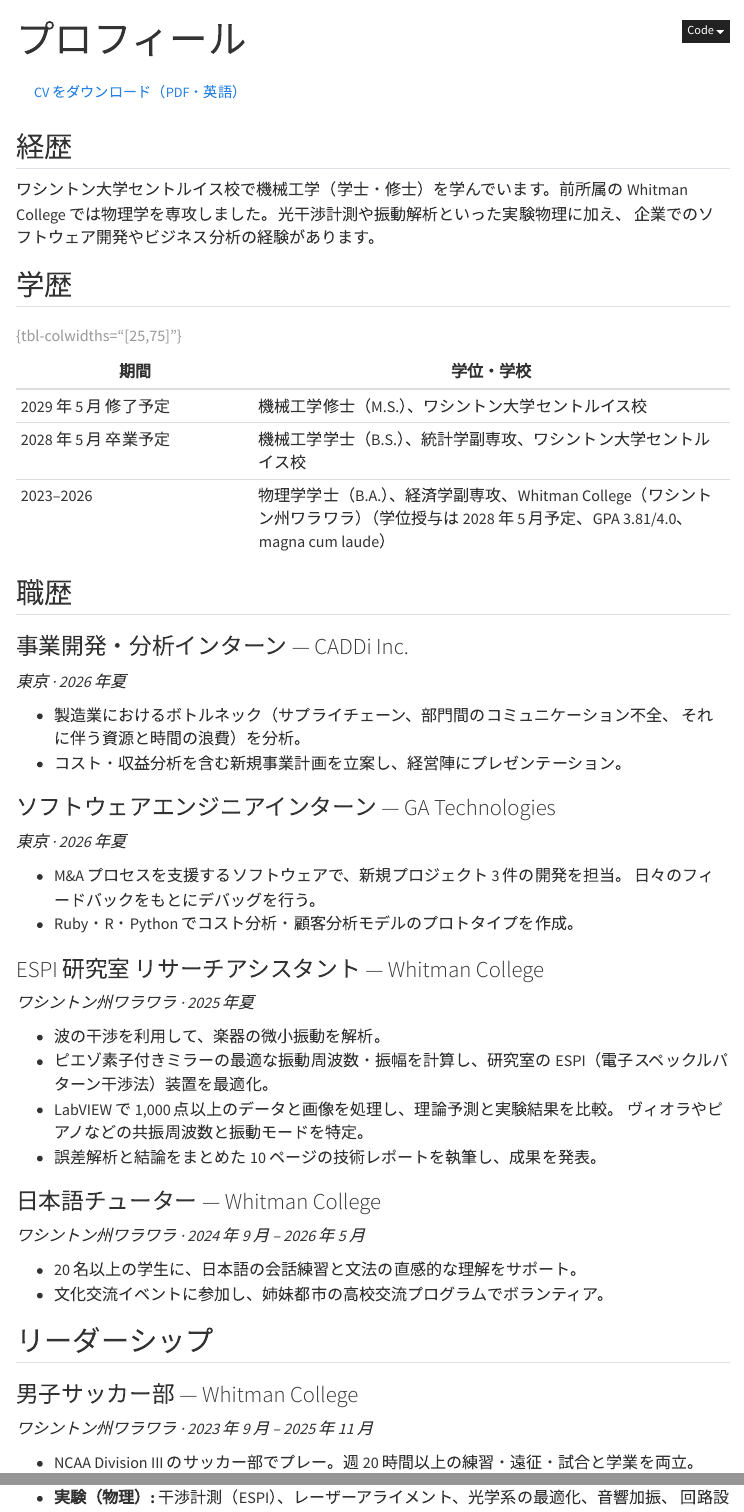
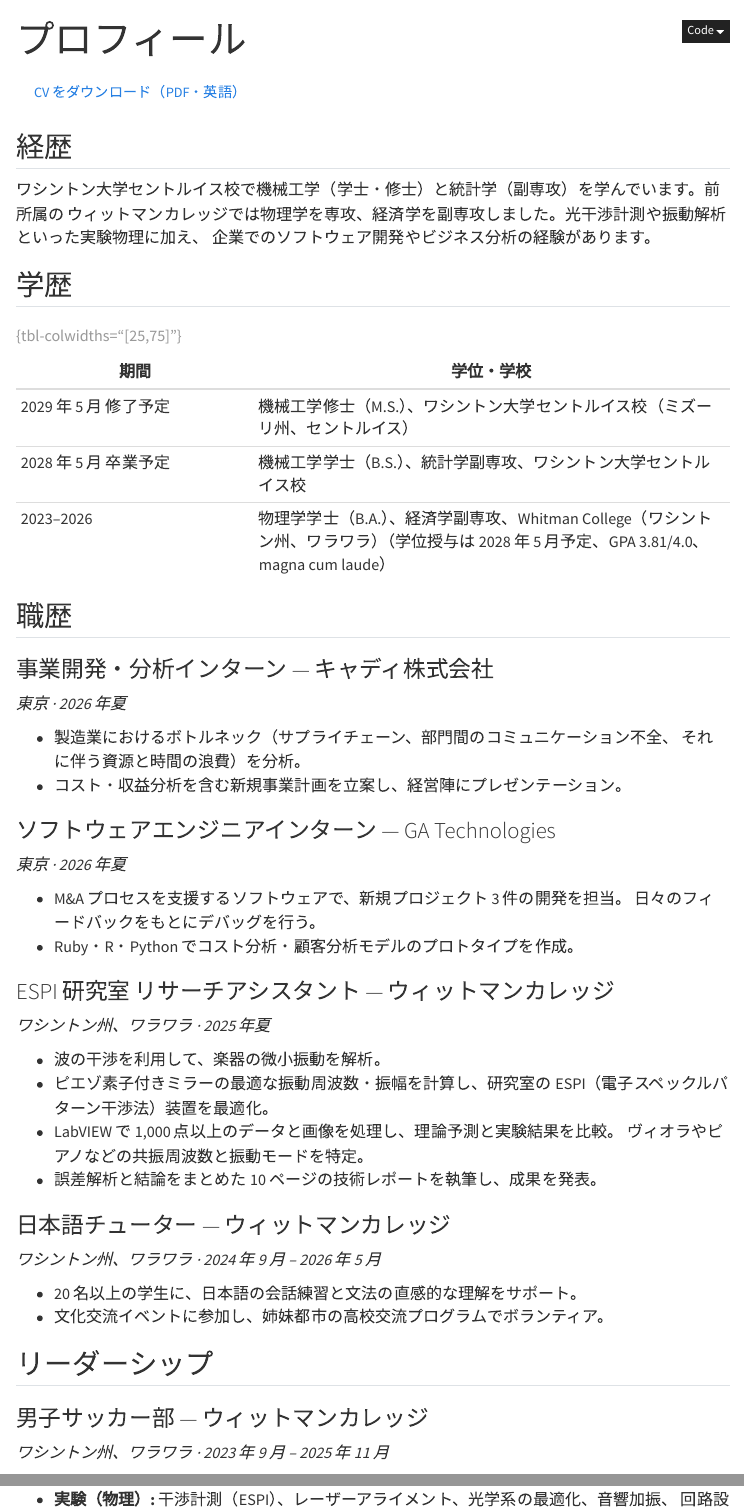
Before and after one commit to takahiro-h16/takahiro-h16.github.io, a Quarto document (ja/about.qmd): the page in a window 1100 px wide, from its top, and a second part further down, joined at a grey line. Rendered offline with R 4.5, knitr and Pandoc in place of Quarto, with nearby package versions; menus at the side of the page are left out.

Commit message:
Revise educational and professional background details
Updated educational and work experience details, including institution names in Japanese. Added specific locations and clarified roles.

```diff
--- a/ja/about.qmd
+++ b/ja/about.qmd
@@ -6,23 +6,23 @@ title: "プロフィール"
 
 ## 経歴
 
-ワシントン大学セントルイス校で機械工学（学士・修士）を学んでいます。前所属の
-Whitman College では物理学を専攻しました。光干渉計測や振動解析といった実験物理に加え、
+ワシントン大学セントルイス校で機械工学（学士・修士）と統計学（副専攻）を学んでいます。前所属の
+ウィットマンカレッジでは物理学を専攻、経済学を副専攻しました。光干渉計測や振動解析といった実験物理に加え、
 企業でのソフトウェア開発やビジネス分析の経験があります。
 
 ## 学歴
 
 | 期間 | 学位・学校 |
 |------|------------|
-| 2029 年 5 月 修了予定 | 機械工学修士（M.S.）、ワシントン大学セントルイス校 |
+| 2029 年 5 月 修了予定 | 機械工学修士（M.S.）、ワシントン大学セントルイス校（ミズーリ州、セントルイス） |
 | 2028 年 5 月 卒業予定 | 機械工学学士（B.S.）、統計学副専攻、ワシントン大学セントルイス校 |
-| 2023–2026 | 物理学学士（B.A.）、経済学副専攻、Whitman College（ワシントン州ワラワラ）（学位授与は 2028 年 5 月予定、GPA 3.81/4.0、magna cum laude） |
+| 2023–2026 | 物理学学士（B.A.）、経済学副専攻、Whitman College（ワシントン州、ワラワラ）（学位授与は 2028 年 5 月予定、GPA 3.81/4.0、magna cum laude） |
 
 : {tbl-colwidths="[25,75]"}
 
 ## 職歴
 
-### 事業開発・分析インターン — CADDi Inc.
+### 事業開発・分析インターン — キャディ株式会社
 
 *東京 · 2026 年夏*
 
@@ -38,9 +38,9 @@ Whitman College では物理学を専攻しました。光干渉計測や振動
   日々のフィードバックをもとにデバッグを行う。
 - Ruby・R・Python でコスト分析・顧客分析モデルのプロトタイプを作成。
 
-### ESPI 研究室 リサーチアシスタント — Whitman College
+### ESPI 研究室 リサーチアシスタント — ウィットマンカレッジ
 
-*ワシントン州ワラワラ · 2025 年夏*
+*ワシントン州、ワラワラ · 2025 年夏*
 
 - 波の干渉を利用して、楽器の微小振動を解析。
 - ピエゾ素子付きミラーの最適な振動周波数・振幅を計算し、研究室の
@@ -49,18 +49,18 @@ Whitman College では物理学を専攻しました。光干渉計測や振動
   ヴィオラやピアノなどの共振周波数と振動モードを特定。
 - 誤差解析と結論をまとめた 10 ページの技術レポートを執筆し、成果を発表。
 
-### 日本語チューター — Whitman College
+### 日本語チューター — ウィットマンカレッジ
 
-*ワシントン州ワラワラ · 2024 年 9 月 – 2026 年 5 月*
+*ワシントン州、ワラワラ · 2024 年 9 月 – 2026 年 5 月*
 
 - 20 名以上の学生に、日本語の会話練習と文法の直感的な理解をサポート。
 - 文化交流イベントに参加し、姉妹都市の高校交流プログラムでボランティア。
 
 ## リーダーシップ
 
-### 男子サッカー部 — Whitman College
+### 男子サッカー部 — ウィットマンカレッジ
 
-*ワシントン州ワラワラ · 2023 年 9 月 – 2025 年 11 月*
+*ワシントン州、ワラワラ · 2023 年 9 月 – 2025 年 11 月*
 
 - NCAA Division III のサッカー部でプレー。週 20 時間以上の練習・遠征・試合と学業を両立。
 - 2025/26 シーズンに Northwest Conference で優勝し、NCAA D3 全国大会に出場。
```
